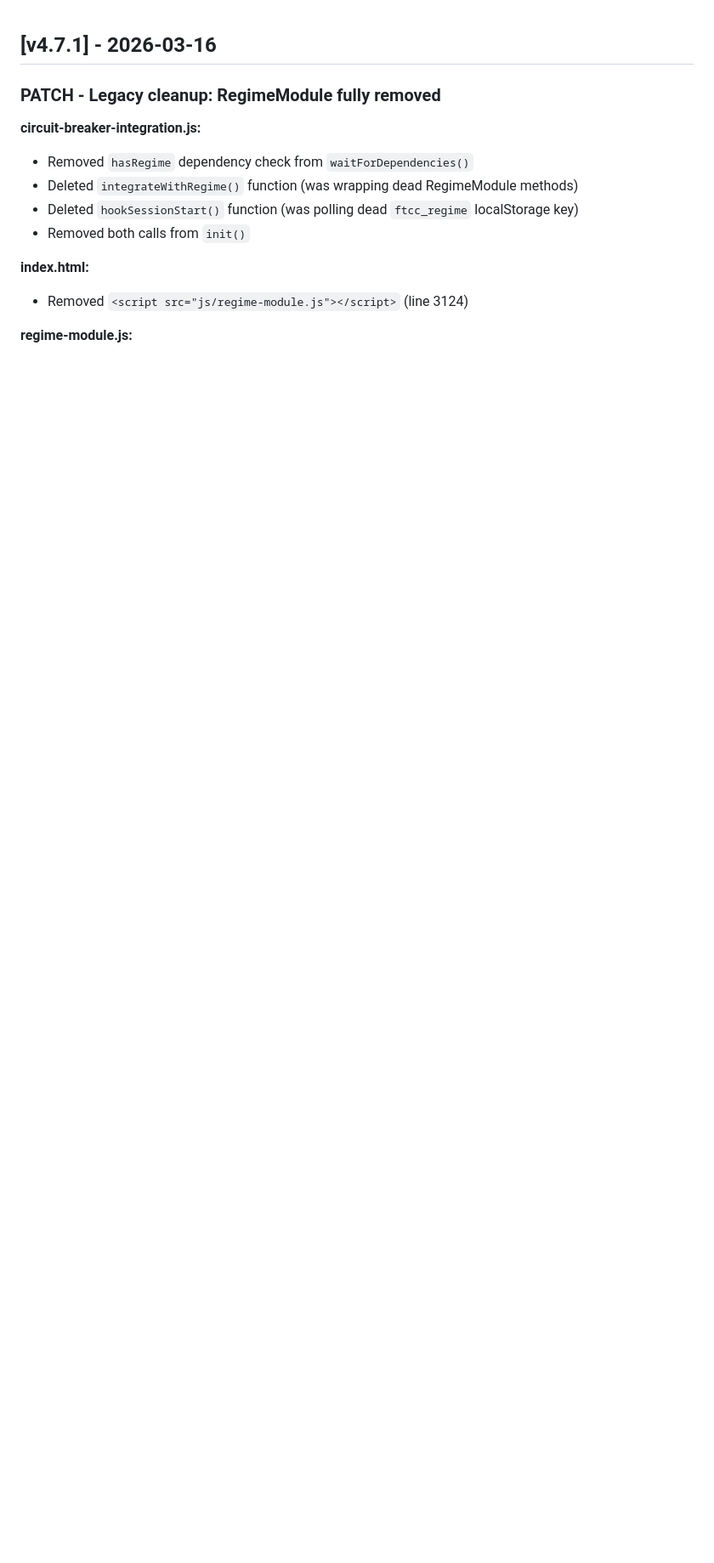
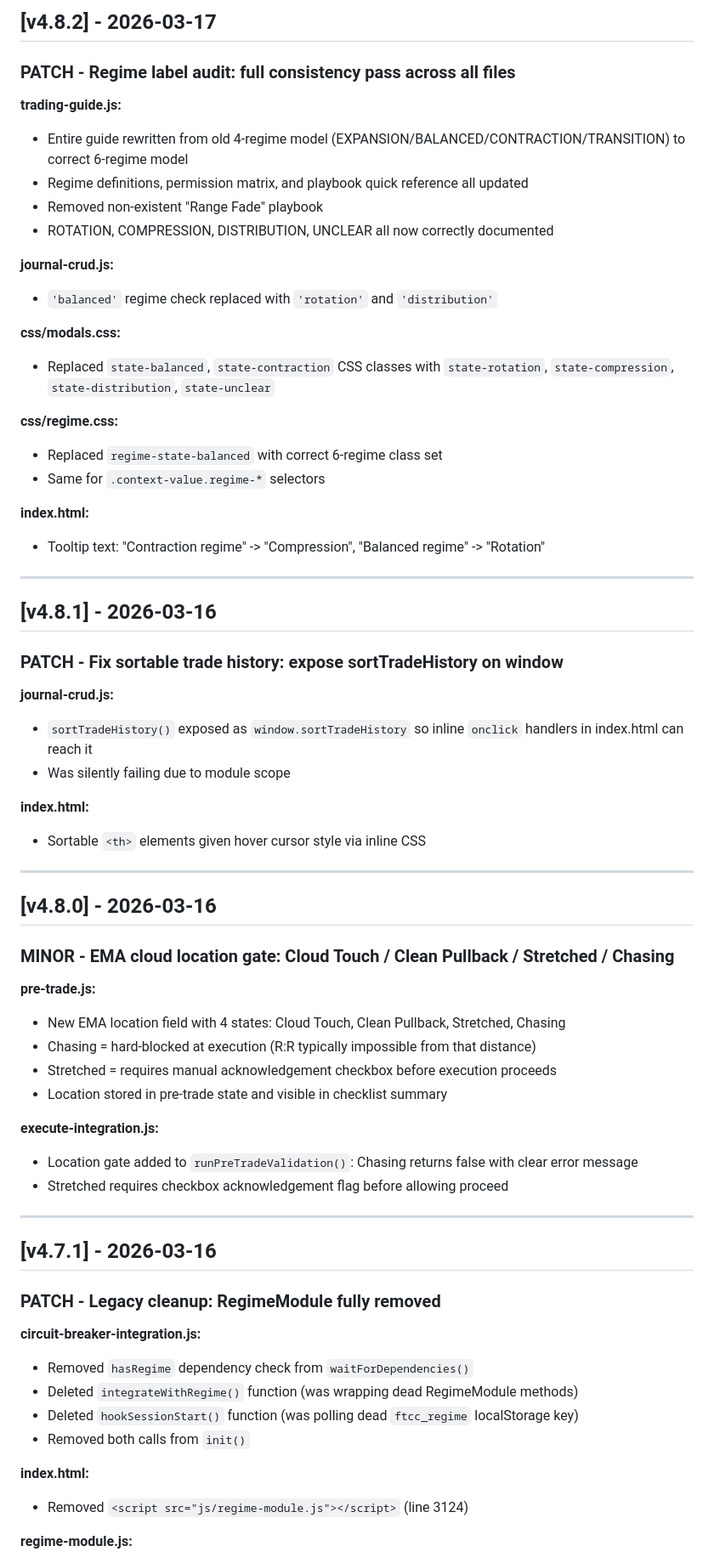
Before and after one commit to richardpineros-bit/forex-command-centre, a Markdown page: forex-command-centre/docs/CHANGELOG.md, the part around the change. Shown at 85% size. GitHub-like rendering; blank space fills up the shorter version.

Commit message:
docs: update CHANGELOG for v4.8.0, v4.8.1, v4.8.2

```diff
--- a/forex-command-centre/docs/CHANGELOG.md
+++ b/forex-command-centre/docs/CHANGELOG.md
@@ -1,3 +1,57 @@
+## [v4.8.2] - 2026-03-17
+
+### PATCH - Regime label audit: full consistency pass across all files
+
+**trading-guide.js:**
+- Entire guide rewritten from old 4-regime model (EXPANSION/BALANCED/CONTRACTION/TRANSITION) to correct 6-regime model
+- Regime definitions, permission matrix, and playbook quick reference all updated
+- Removed non-existent "Range Fade" playbook
+- ROTATION, COMPRESSION, DISTRIBUTION, UNCLEAR all now correctly documented
+
+**journal-crud.js:**
+- `'balanced'` regime check replaced with `'rotation'` and `'distribution'`
+
+**css/modals.css:**
+- Replaced `state-balanced`, `state-contraction` CSS classes with `state-rotation`, `state-compression`, `state-distribution`, `state-unclear`
+
+**css/regime.css:**
+- Replaced `regime-state-balanced` with correct 6-regime class set
+- Same for `.context-value.regime-*` selectors
+
+**index.html:**
+- Tooltip text: "Contraction regime" -> "Compression", "Balanced regime" -> "Rotation"
+
+---
+
+## [v4.8.1] - 2026-03-16
+
+### PATCH - Fix sortable trade history: expose sortTradeHistory on window
+
+**journal-crud.js:**
+- `sortTradeHistory()` exposed as `window.sortTradeHistory` so inline `onclick` handlers in index.html can reach it
+- Was silently failing due to module scope
+
+**index.html:**
+- Sortable `<th>` elements given hover cursor style via inline CSS
+
+---
+
+## [v4.8.0] - 2026-03-16
+
+### MINOR - EMA cloud location gate: Cloud Touch / Clean Pullback / Stretched / Chasing
+
+**pre-trade.js:**
+- New EMA location field with 4 states: Cloud Touch, Clean Pullback, Stretched, Chasing
+- Chasing = hard-blocked at execution (R:R typically impossible from that distance)
+- Stretched = requires manual acknowledgement checkbox before execution proceeds
+- Location stored in pre-trade state and visible in checklist summary
+
+**execute-integration.js:**
+- Location gate added to `runPreTradeValidation()`: Chasing returns false with clear error message
+- Stretched requires checkbox acknowledgement flag before allowing proceed
+
+---
+
 ## [v4.7.1] - 2026-03-16
 
 ### PATCH - Legacy cleanup: RegimeModule fully removed
```
